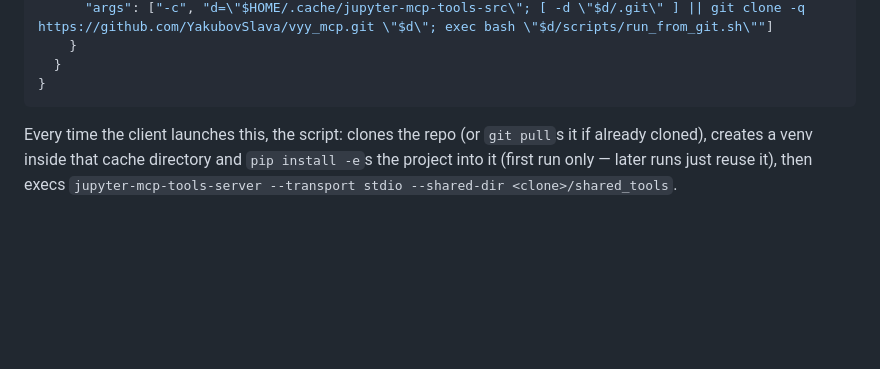
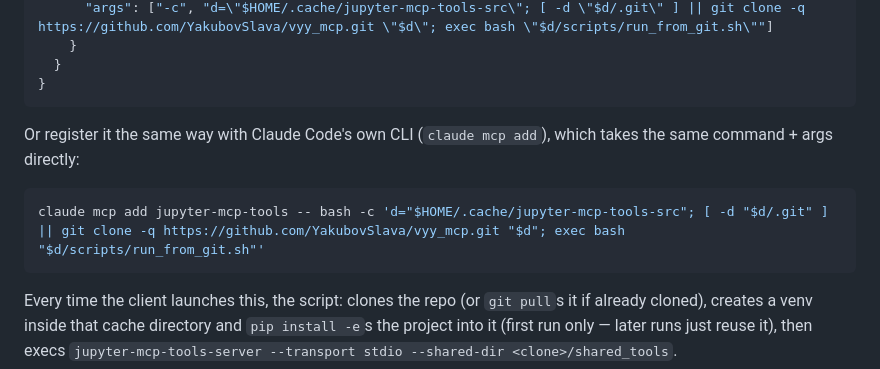
Before and after one commit to YakubovSlava/vyy_mcp, a Markdown page: README.md, the part around the change. GitHub-like rendering; blank space fills up the shorter version.

Commit message:
Document the claude mcp add command for the zero-install path
Co-Authored-By: Claude Sonnet 5 <noreply@anthropic.com>

````diff
--- a/README.md
+++ b/README.md
@@ -257,6 +257,13 @@ for this Python project:
     }
   }
 }
+```
+
+Or register it the same way with Claude Code's own CLI (`claude mcp
+add`), which takes the same command + args directly:
+
+```bash
+claude mcp add jupyter-mcp-tools -- bash -c 'd="$HOME/.cache/jupyter-mcp-tools-src"; [ -d "$d/.git" ] || git clone -q https://github.com/YakubovSlava/vyy_mcp.git "$d"; exec bash "$d/scripts/run_from_git.sh"'
 ```
 
 Every time the client launches this, the script: clones the repo (or
````
